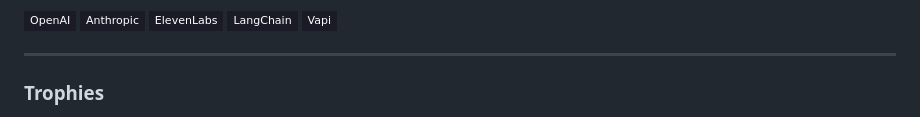
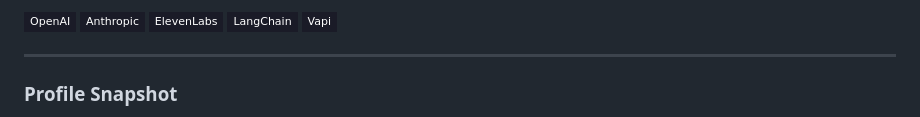
Before and after one commit to codebyshennan/codebyshennan, a Markdown page: README.md, the part around one of its changes. GitHub-like rendering; badges without logos.

Commit message:
fix: replace broken profile widgets

```diff
--- a/README.md
+++ b/README.md
@@ -67,6 +67,6 @@ Building data infrastructure and internal tooling as the sole engineer at **Iter
 
 ---
 
-### Trophies
+### Profile Snapshot
 
 <p align="center">
```
Also changed, not shown: other parts of README.md (+2 -2 lines).
